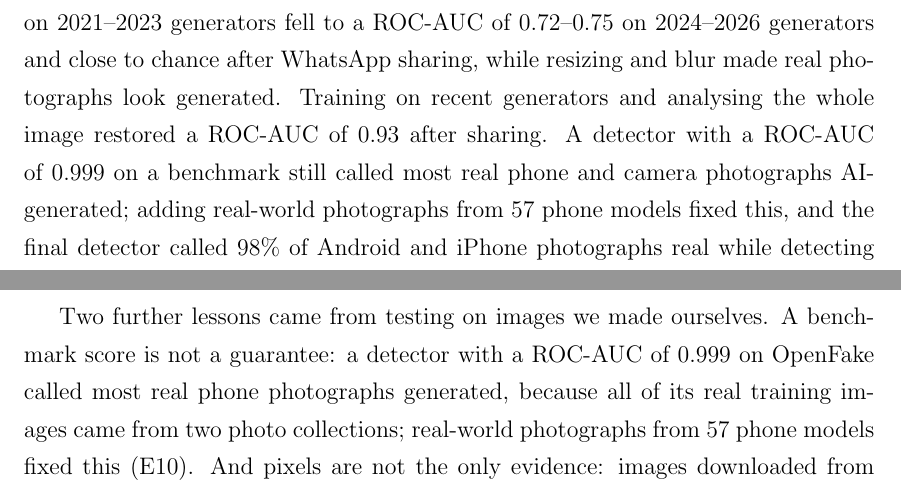
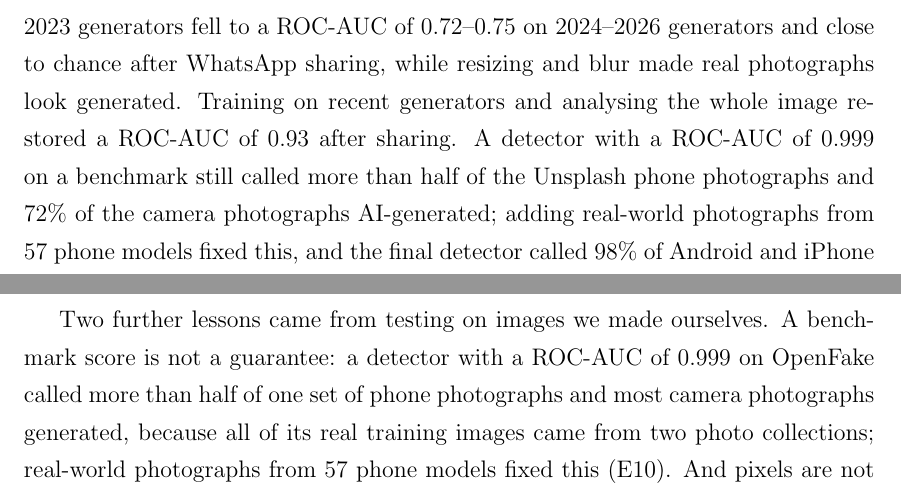
Before and after one commit to Tanish-237/ai-image-forensics, a LaTeX thesis (report/thesis.tex): two parts of pages 5 and 67 of 71, joined at a grey line, cut so that both start at the same text. Compiled offline with pdfLaTeX.

Commit message:
State the E9 phone-photo result precisely

```diff
--- a/report/thesis.tex
+++ b/report/thesis.tex
@@ -48,7 +48,8 @@ generators and close to chance after WhatsApp sharing, while resizing
 and blur made real photographs look generated. Training on recent
 generators and analysing the whole image restored a ROC-AUC of 0.93 after
 sharing. A detector with a ROC-AUC of 0.999 on a benchmark still called
-most real phone and camera photographs AI-generated; adding real-world
+more than half of the Unsplash phone photographs and 72\% of the camera
+photographs AI-generated; adding real-world
 photographs from 57 phone models fixed this, and the final detector
 called 98\% of Android and iPhone photographs real while detecting 97\%
 of ChatGPT and 99\% of Gemini images. Our website combines this detector
@@ -1983,7 +1984,8 @@ Across all experiments, four patterns explain most of the errors:
 
 Two further lessons came from testing on images we made ourselves. A
 benchmark score is not a guarantee: a detector with a ROC-AUC of 0.999
-on OpenFake called most real phone photographs generated, because all of
+on OpenFake called more than half of one set of phone photographs and
+most camera photographs generated, because all of
 its real training images came from two photo collections; real-world
 photographs from 57 phone models fixed this (E10). And pixels are not the
 only evidence: images downloaded from ChatGPT carry signed Content
```
Also changed, not shown: README.md, 2 other files.
